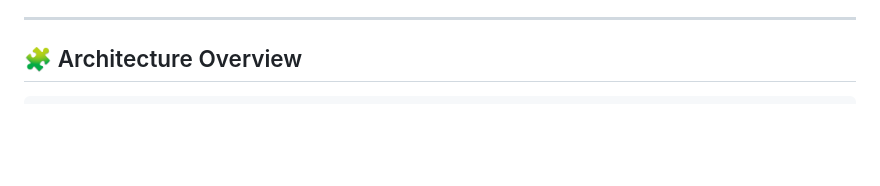
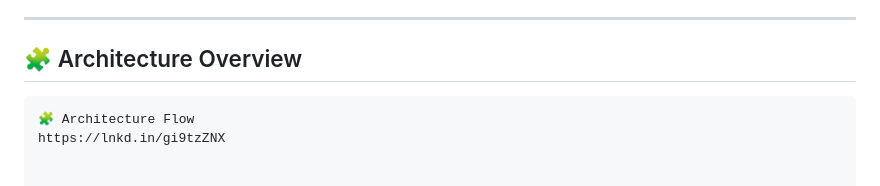
Before and after one commit to jewel80/1m-plus-record-bulk-import-architecture, a Markdown page: README.md, the part around the change. Rendered like a GitHub page; blank space fills up the shorter version.

Commit message:
Update README with architecture flow link
Added architecture flow diagram link to README.

````diff
--- a/README.md
+++ b/README.md
@@ -7,6 +7,10 @@
 ## 🧩 Architecture Overview
 
 ```
+🧩 Architecture Flow
+https://lnkd.in/gi9tzZNX
+
+
 Client
   │
   ▼
````
